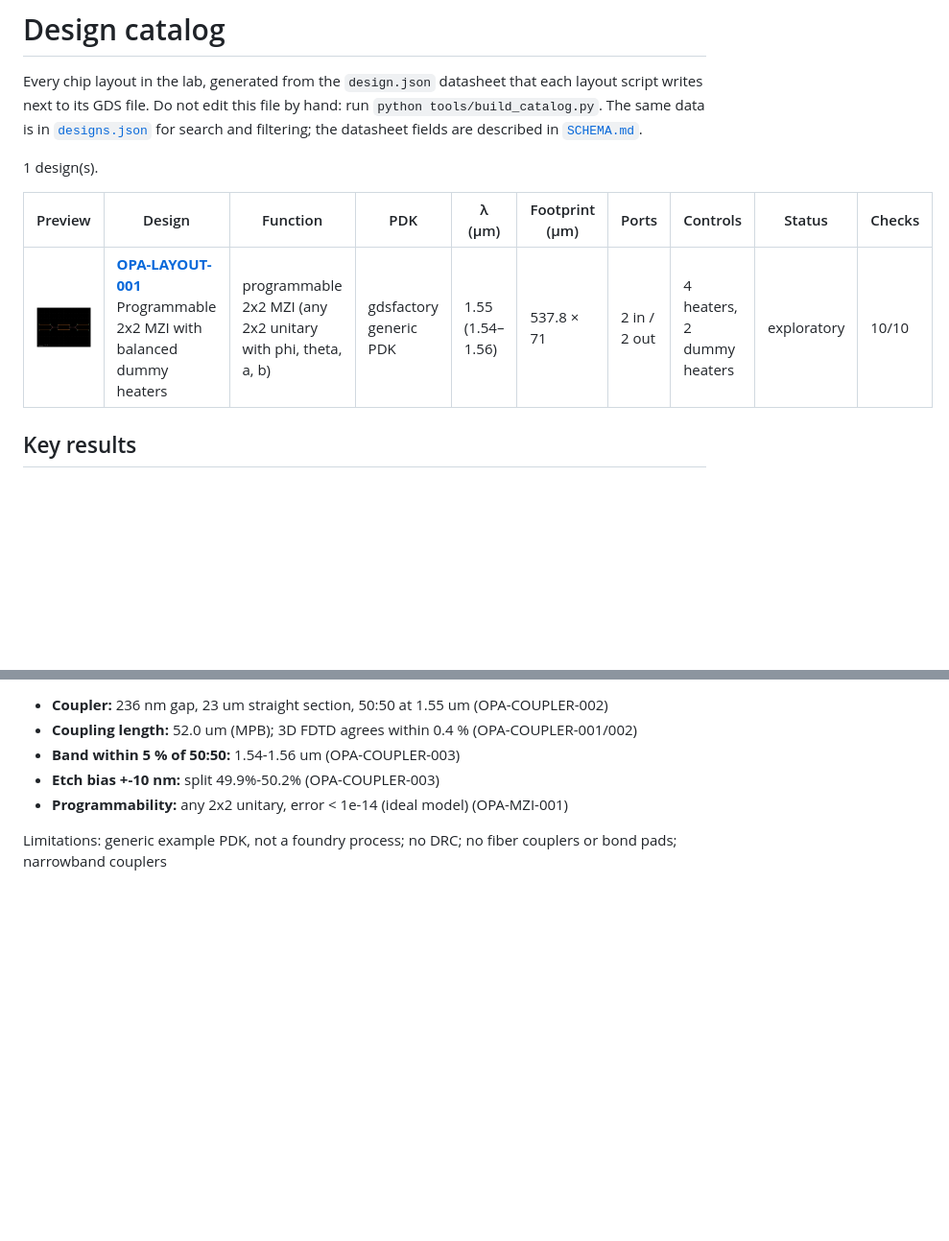
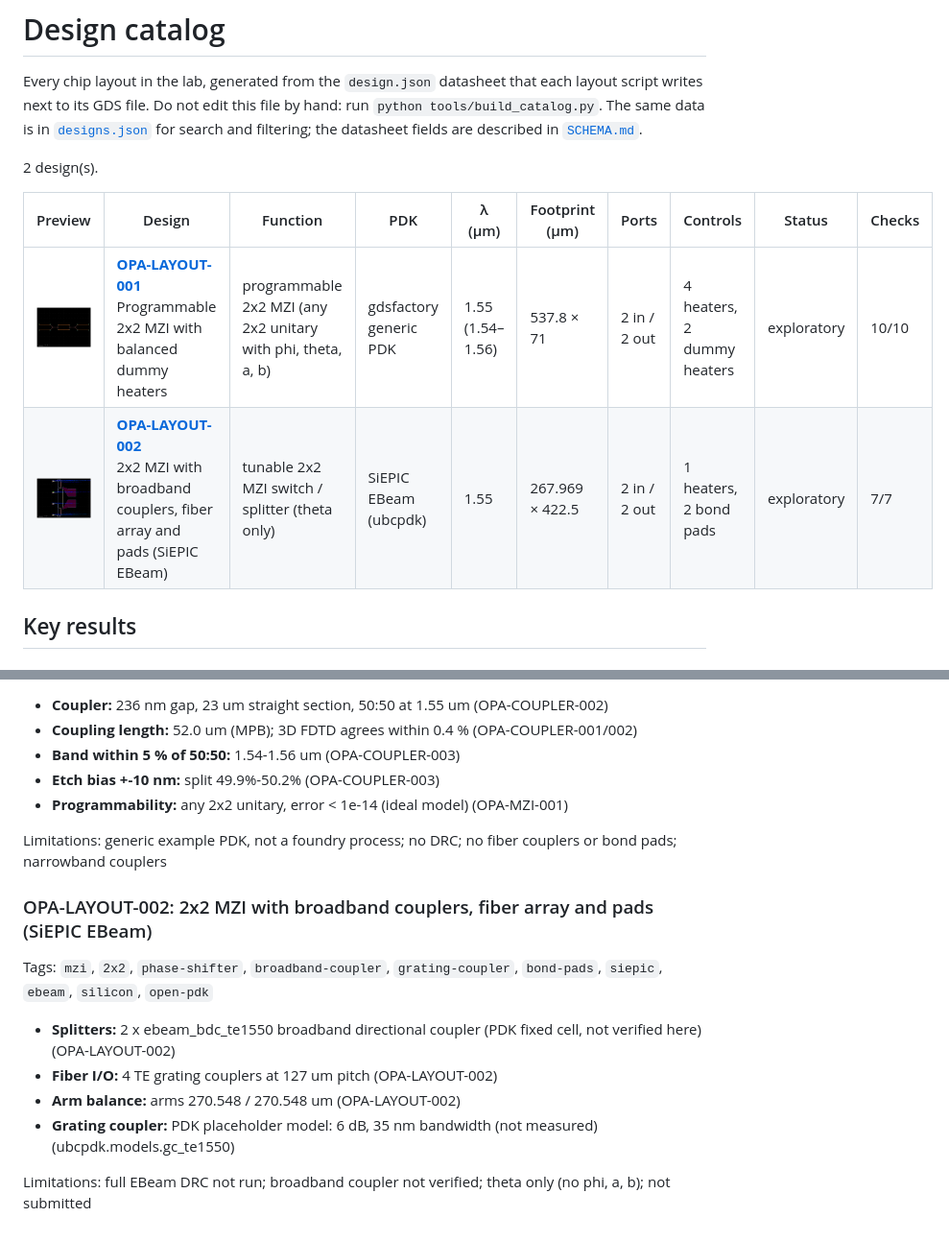
Before and after one commit to cryptomanxxx/debatt-ai-open-photonic-lab, a Markdown page: catalog/README.md, 2 parts joined by grey strips. Shown at 96% size. Rendered like a GitHub page; pictures changed too: results/opa-layout-002/mzi_2x2_siepic.png (added); blank space fills up the shorter version.

```diff
--- a/catalog/README.md
+++ b/catalog/README.md
@@ -2,11 +2,12 @@
 
 Every chip layout in the lab, generated from the `design.json` datasheet that each layout script writes next to its GDS file. Do not edit this file by hand: run `python tools/build_catalog.py`. The same data is in [`designs.json`](designs.json) for search and filtering; the datasheet fields are described in [`SCHEMA.md`](SCHEMA.md).
 
-1 design(s).
+2 design(s).
 
 | Preview | Design | Function | PDK | λ (µm) | Footprint (µm) | Ports | Controls | Status | Checks |
 |---------|--------|----------|-----|--------|----------------|-------|----------|--------|--------|
 | [<img src="../results/opa-layout-001/programmable_mzi_2x2.png" width="220">](../results/opa-layout-001/programmable_mzi_2x2.png) | **[OPA-LAYOUT-001](../results/opa-layout-001/)**<br>Programmable 2x2 MZI with balanced dummy heaters | programmable 2x2 MZI (any 2x2 unitary with phi, theta, a, b) | gdsfactory generic PDK | 1.55 (1.54–1.56) | 537.8 × 71 | 2 in / 2 out | 4 heaters, 2 dummy heaters | exploratory | 10/10 |
+| [<img src="../results/opa-layout-002/mzi_2x2_siepic.png" width="220">](../results/opa-layout-002/mzi_2x2_siepic.png) | **[OPA-LAYOUT-002](../results/opa-layout-002/)**<br>2x2 MZI with broadband couplers, fiber array and pads (SiEPIC EBeam) | tunable 2x2 MZI switch / splitter (theta only) | SiEPIC EBeam (ubcpdk) | 1.55 | 267.969 × 422.5 | 2 in / 2 out | 1 heaters, 2 bond pads | exploratory | 7/7 |
 
 ## Key results
 
@@ -21,3 +22,14 @@ Tags: `mzi`, `2x2`, `phase-shifter`, `directional-coupler`, `generic-pdk`, `sili
 - **Programmability:** any 2x2 unitary, error < 1e-14 (ideal model) (OPA-MZI-001)
 
 Limitations: generic example PDK, not a foundry process; no DRC; no fiber couplers or bond pads; narrowband couplers
+
+### OPA-LAYOUT-002: 2x2 MZI with broadband couplers, fiber array and pads (SiEPIC EBeam)
+
+Tags: `mzi`, `2x2`, `phase-shifter`, `broadband-coupler`, `grating-coupler`, `bond-pads`, `siepic`, `ebeam`, `silicon`, `open-pdk`
+
+- **Splitters:** 2 x ebeam_bdc_te1550 broadband directional coupler (PDK fixed cell, not verified here) (OPA-LAYOUT-002)
+- **Fiber I/O:** 4 TE grating couplers at 127 um pitch (OPA-LAYOUT-002)
+- **Arm balance:** arms 270.548 / 270.548 um (OPA-LAYOUT-002)
+- **Grating coupler:** PDK placeholder model: 6 dB, 35 nm bandwidth (not measured) (ubcpdk.models.gc_te1550)
+
+Limitations: full EBeam DRC not run; broadband coupler not verified; theta only (no phi, a, b); not submitted
```
Also changed, not shown: README.md (+49 -1 lines), 9 other files.
